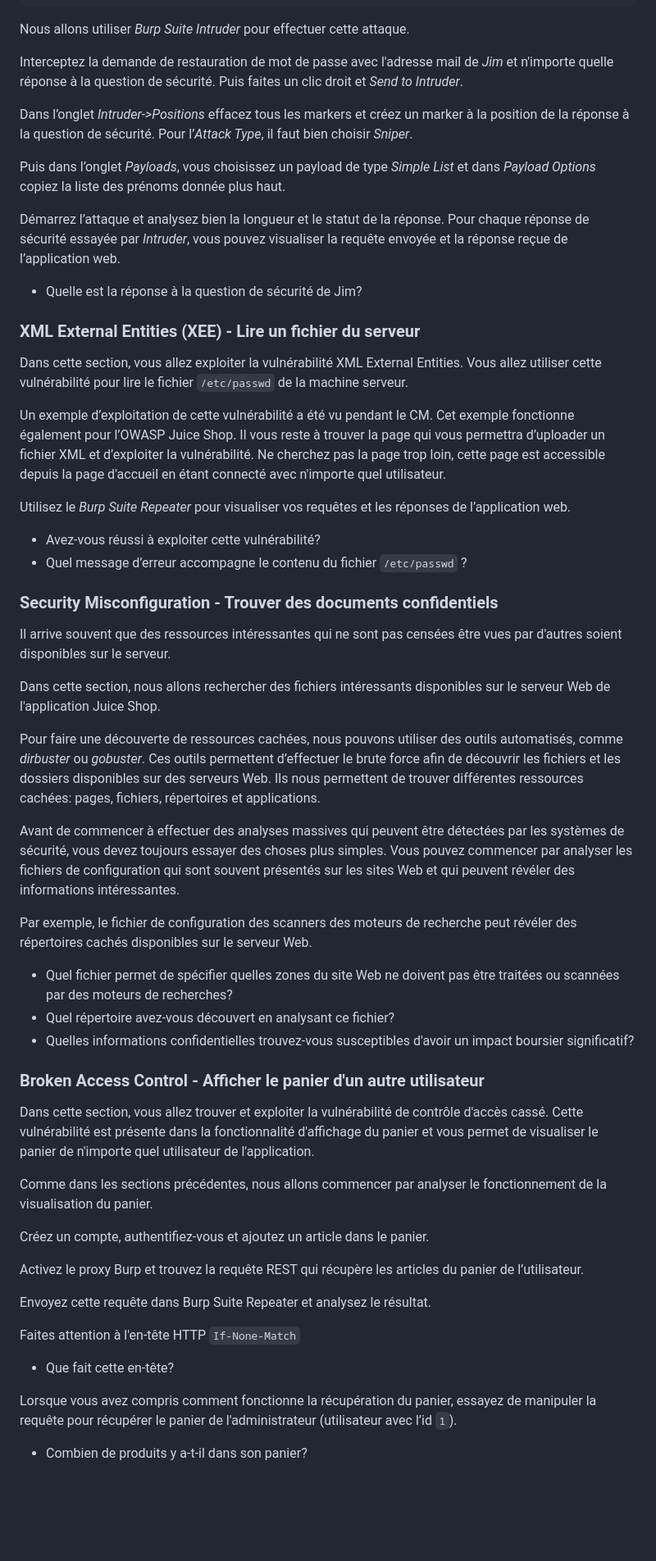
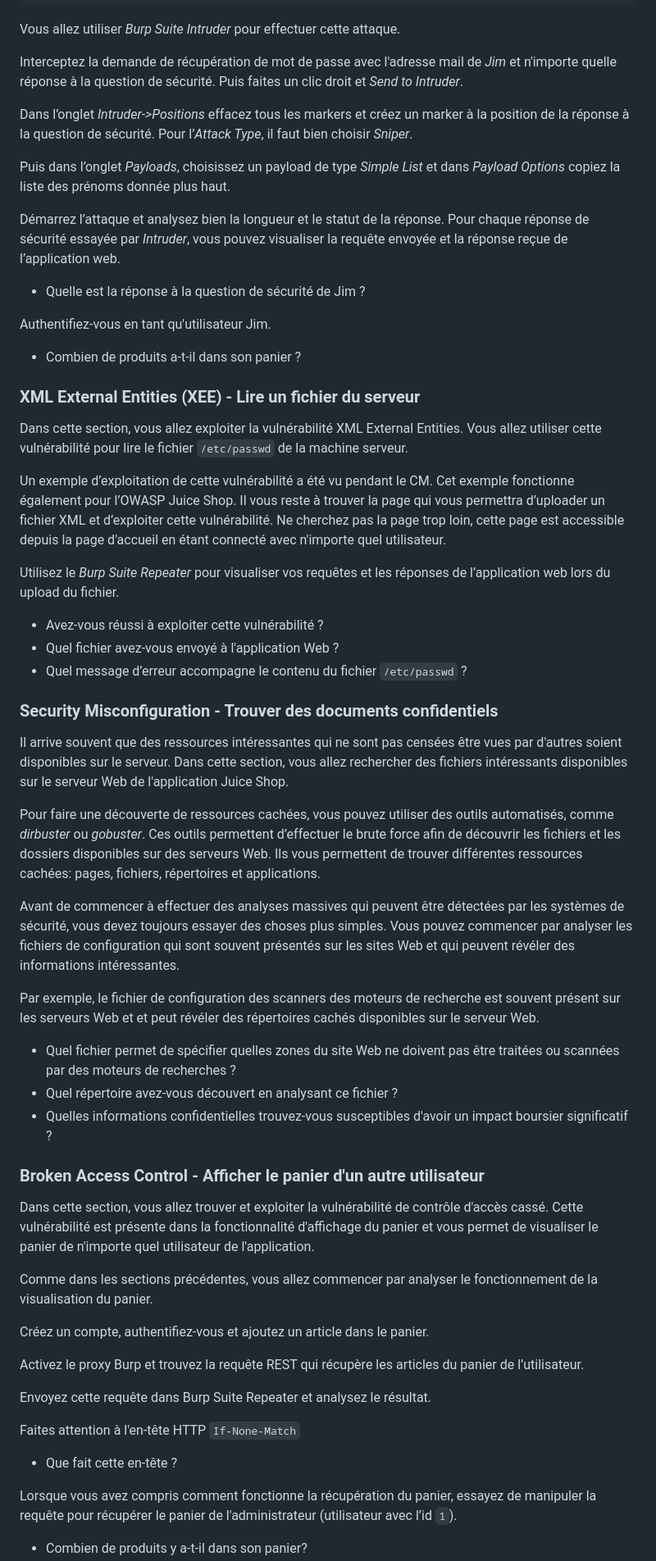
Before and after one commit to vladostp/courses, a Markdown page: owasp/tp-owasp/Readme.md, the part around the change printed below. Shown: that part at 82% size. Drawn GitHub-style; blank space fills up the shorter version.

````diff
--- a/owasp/tp-owasp/Readme.md
+++ b/owasp/tp-owasp/Readme.md
@@ -197,47 +217,59 @@ Win
 Windowing
 ```
 
-Nous allons utiliser *Burp Suite Intruder* pour effectuer cette attaque.
+Vous allez utiliser *Burp Suite Intruder* pour effectuer cette attaque.
 
-Interceptez la demande de restauration de mot de passe avec l'adresse mail de *Jim* et n'importe quelle réponse à la question de sécurité. Puis faites un clic droit et *Send to Intruder*.
+Interceptez la demande de récupération de mot de passe avec l'adresse mail de *Jim* et n'importe quelle réponse à la question de sécurité.
+Puis faites un clic droit et *Send to Intruder*.
 
 Dans l’onglet *Intruder->Positions* effacez tous les markers et créez un marker à la position de la réponse à la question de sécurité. Pour l’*Attack Type*, il faut bien choisir *Sniper*.
 
-Puis dans l’onglet *Payloads*, vous choisissez un payload de type *Simple List* et dans *Payload Options* copiez la liste des prénoms donnée plus haut.
+Puis dans l’onglet *Payloads*, choisissez un payload de type *Simple List* et dans *Payload Options* copiez la liste des prénoms donnée plus haut.
 
-Démarrez l’attaque et analysez bien la longueur et le statut de la réponse. Pour chaque réponse de sécurité essayée par *Intruder*, vous pouvez visualiser la requête envoyée et la réponse reçue de l’application web.
+Démarrez l’attaque et analysez bien la longueur et le statut de la réponse.
+Pour chaque réponse de sécurité essayée par *Intruder*, vous pouvez visualiser la requête envoyée et la réponse reçue de l’application web.
 
-- Quelle est la réponse à la question de sécurité de Jim?
+- Quelle est la réponse à la question de sécurité de Jim ?
+
+Authentifiez-vous en tant qu'utilisateur Jim.
+
+- Combien de produits a-t-il dans son panier ?
 
 ### XML External Entities (XEE) - Lire un fichier du serveur
-Dans cette section, vous allez exploiter la vulnérabilité XML External Entities. Vous allez utiliser cette vulnérabilité pour lire le fichier `/etc/passwd` de la machine serveur.
+Dans cette section, vous allez exploiter la vulnérabilité XML External Entities.
+Vous allez utiliser cette vulnérabilité pour lire le fichier `/etc/passwd` de la machine serveur.
 
-Un exemple d’exploitation de cette vulnérabilité a été vu pendant le CM. Cet exemple fonctionne également pour l’OWASP Juice Shop. Il vous reste à trouver la page qui vous permettra d’uploader un fichier XML et d’exploiter la vulnérabilité. Ne cherchez pas la page trop loin, cette page est accessible depuis la page d'accueil en étant connecté avec n'importe quel utilisateur.
+Un exemple d’exploitation de cette vulnérabilité a été vu pendant le CM. Cet exemple fonctionne également pour l’OWASP Juice Shop.
+Il vous reste à trouver la page qui vous permettra d’uploader un fichier XML et d’exploiter cette vulnérabilité.
+Ne cherchez pas la page trop loin, cette page est accessible depuis la page d'accueil en étant connecté avec n'importe quel utilisateur.
 
-Utilisez le *Burp Suite Repeater* pour visualiser vos requêtes et les réponses de l’application web.
-
-- Avez-vous réussi à exploiter cette vulnérabilité?
+Utilisez le *Burp Suite Repeater* pour visualiser vos requêtes et les réponses de l’application web lors du upload du fichier.
+- Avez-vous réussi à exploiter cette vulnérabilité ?
+- Quel fichier avez-vous envoyé à l'application Web ?
 - Quel message d’erreur accompagne le contenu du fichier `/etc/passwd` ?
 
 ### Security Misconfiguration - Trouver des documents confidentiels
 Il arrive souvent que des ressources intéressantes qui ne sont pas censées être vues par d'autres soient disponibles sur le serveur.
+Dans cette section, vous allez rechercher des fichiers intéressants disponibles sur le serveur Web de l'application Juice Shop.
 
-Dans cette section, nous allons rechercher des fichiers intéressants disponibles sur le serveur Web de l'application Juice Shop.
+Pour faire une découverte de ressources cachées, vous pouvez utiliser des outils automatisés, comme *dirbuster* ou *gobuster*.
+Ces outils permettent d’effectuer le brute force afin de découvrir les fichiers et les dossiers disponibles sur des serveurs Web.
+Ils vous permettent de trouver différentes ressources cachées: pages, fichiers, répertoires et applications.
 
-Pour faire une découverte de ressources cachées, nous pouvons utiliser des outils automatisés, comme *dirbuster* ou *gobuster*. Ces outils permettent d’effectuer le brute force afin de découvrir les fichiers et les dossiers disponibles sur des serveurs Web. Ils nous permettent de trouver différentes ressources cachées: pages, fichiers, répertoires et applications.
+Avant de commencer à effectuer des analyses massives qui peuvent être détectées par les systèmes de sécurité, vous devez toujours essayer des choses plus simples.
+Vous pouvez commencer par analyser les fichiers de configuration qui sont souvent présentés sur les sites Web et qui peuvent révéler des informations intéressantes.
 
-Avant de commencer à effectuer des analyses massives qui peuvent être détectées par les systèmes de sécurité, vous devez toujours essayer des choses plus simples. Vous pouvez commencer par analyser les fichiers de configuration qui sont souvent présentés sur les sites Web et qui peuvent révéler des informations intéressantes.
+Par exemple, le fichier de configuration des scanners des moteurs de recherche est souvent présent sur les serveurs Web et et peut révéler des répertoires cachés disponibles sur le serveur Web.
 
-Par exemple, le fichier de configuration des scanners des moteurs de recherche peut révéler des répertoires cachés disponibles sur le serveur Web.
-
-- Quel fichier permet de spécifier quelles zones du site Web ne doivent pas être traitées ou scannées par des moteurs de recherches?
-- Quel répertoire avez-vous découvert en analysant ce fichier?
-- Quelles informations confidentielles trouvez-vous susceptibles d'avoir un impact boursier significatif?
+- Quel fichier permet de spécifier quelles zones du site Web ne doivent pas être traitées ou scannées par des moteurs de recherches ?
+- Quel répertoire avez-vous découvert en analysant ce fichier ?
+- Quelles informations confidentielles trouvez-vous susceptibles d'avoir un impact boursier significatif ?
 
 ### Broken Access Control - Afficher le panier d'un autre utilisateur
-Dans cette section, vous allez trouver et exploiter la vulnérabilité de contrôle d'accès cassé. Cette vulnérabilité est présente dans la fonctionnalité d'affichage du panier et vous permet de visualiser le panier de n'importe quel utilisateur de l'application.
+Dans cette section, vous allez trouver et exploiter la vulnérabilité de contrôle d'accès cassé.
+Cette vulnérabilité est présente dans la fonctionnalité d'affichage du panier et vous permet de visualiser le panier de n'importe quel utilisateur de l'application.
 
-Comme dans les sections précédentes, nous allons commencer par analyser le fonctionnement de la visualisation du panier.
+Comme dans les sections précédentes, vous allez commencer par analyser le fonctionnement de la visualisation du panier.
 
 Créez un compte, authentifiez-vous et ajoutez un article dans le panier.
 
@@ -247,7 +279,7 @@ Envoyez cette requête dans Burp Suite Repeater et analysez le résultat.
 
 Faites attention à l'en-tête HTTP `If-None-Match`
 
-- Que fait cette en-tête?
+- Que fait cette en-tête ?
 
 Lorsque vous avez compris comment fonctionne la récupération du panier, essayez de manipuler la requête pour récupérer le panier de l'administrateur (utilisateur avec l’id `1`).
 
````
Also changed, not shown: other parts of owasp/tp-owasp/Readme.md (+138 -89 lines).
